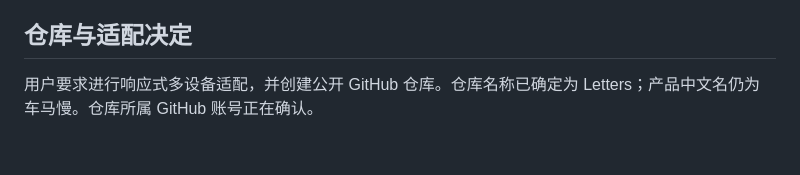
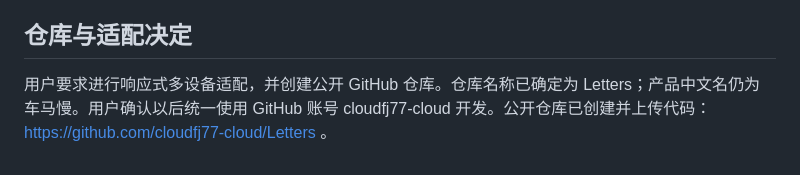
Before and after one commit to cloudfj77-cloud/Letters, a Markdown page: 项目起点.md, the part around the change. Rendered like a GitHub page.

Commit message:
Record confirmed GitHub account and repository

```diff
--- a/项目起点.md
+++ b/项目起点.md
@@ -64,4 +64,4 @@
 
 ## 仓库与适配决定
 
-用户要求进行响应式多设备适配，并创建公开 GitHub 仓库。仓库名称已确定为 Letters；产品中文名仍为车马慢。仓库所属 GitHub 账号正在确认。
+用户要求进行响应式多设备适配，并创建公开 GitHub 仓库。仓库名称已确定为 Letters；产品中文名仍为车马慢。用户确认以后统一使用 GitHub 账号 cloudfj77-cloud 开发。公开仓库已创建并上传代码：https://github.com/cloudfj77-cloud/Letters 。
```
